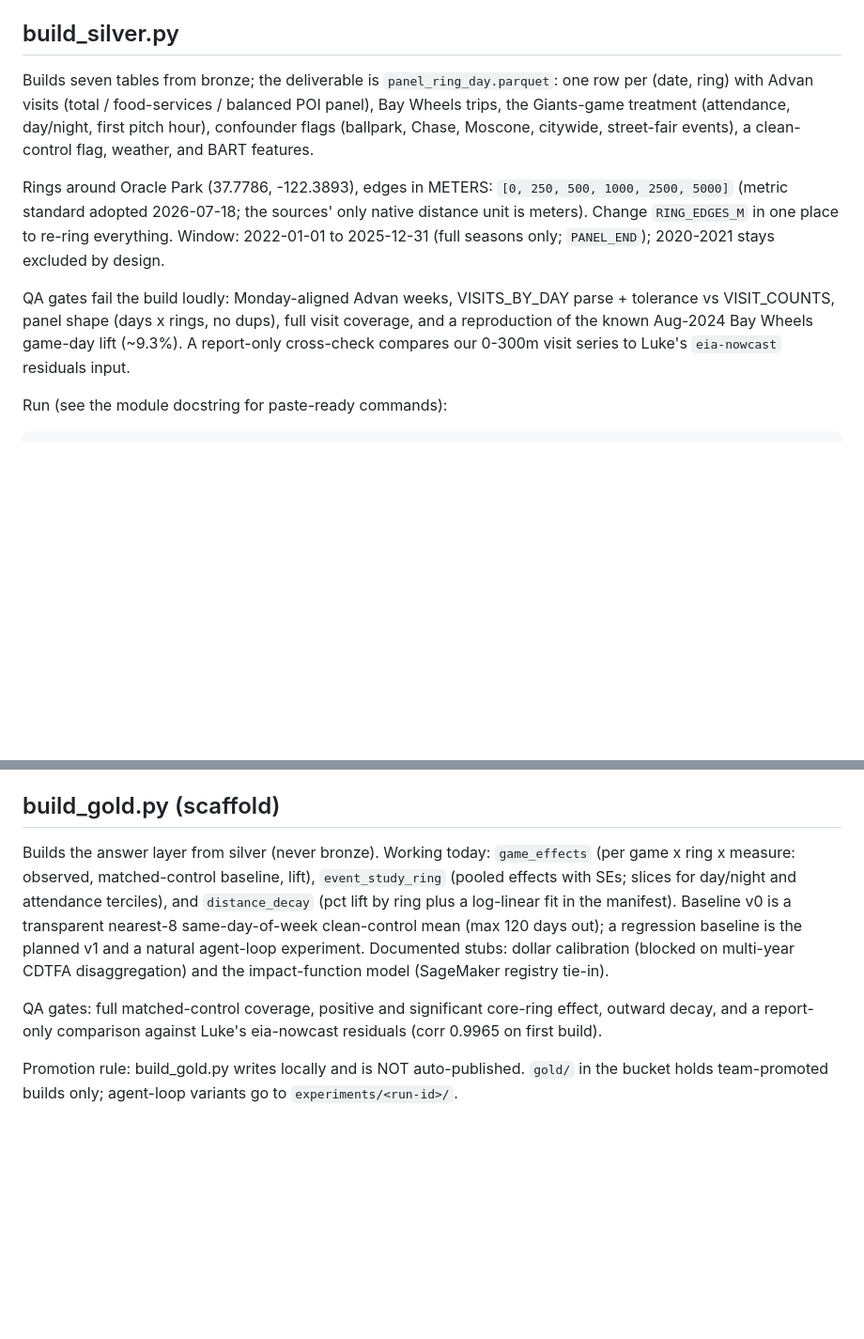
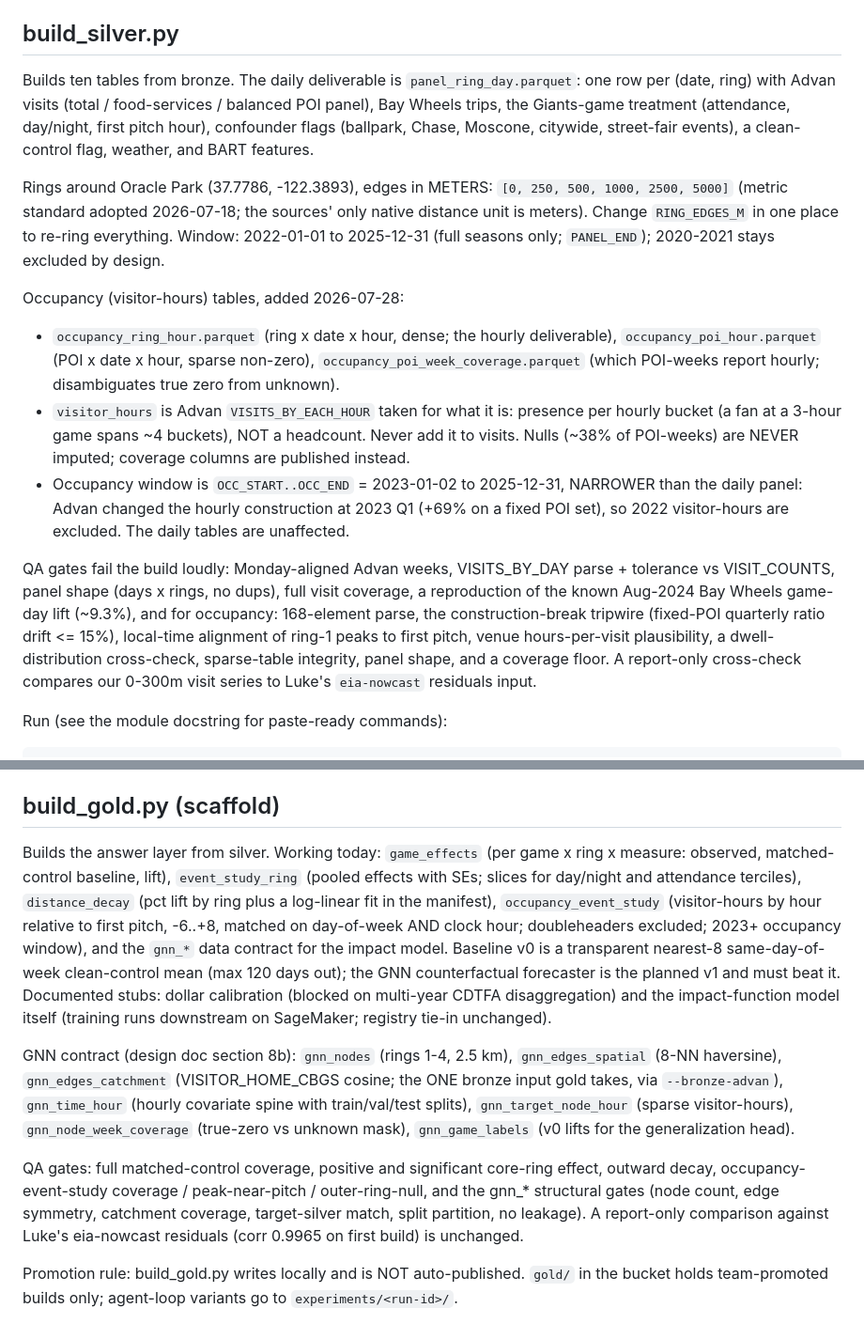
Before and after one commit to mr-kelsey/su26-aai590-group2, a Markdown page: pipeline/README.md, 2 parts joined by grey strips. Shown at 94% size. GitHub-like rendering; blank space fills up the shorter version.

Commit message:
Docs: occupancy + GNN tables in the pipeline README
Co-Authored-By: Claude Opus 5 <noreply@anthropic.com>

```diff
--- a/pipeline/README.md
+++ b/pipeline/README.md
@@ -14,7 +14,7 @@ disposable (always rebuilt from code, synced with `--delete`).
 
 ## build_silver.py
 
-Builds seven tables from bronze; the deliverable is `panel_ring_day.parquet`:
+Builds ten tables from bronze. The daily deliverable is `panel_ring_day.parquet`:
 one row per (date, ring) with Advan visits (total / food-services / balanced
 POI panel), Bay Wheels trips, the Giants-game treatment (attendance, day/night,
 first pitch hour), confounder flags (ballpark, Chase, Moscone, citywide,
@@ -26,10 +26,29 @@ sources' only native distance unit is meters). Change `RING_EDGES_M` in one
 place to re-ring everything. Window: 2022-01-01 to 2025-12-31 (full seasons
 only; `PANEL_END`); 2020-2021 stays excluded by design.
 
+Occupancy (visitor-hours) tables, added 2026-07-28:
+
+- `occupancy_ring_hour.parquet` (ring x date x hour, dense; the hourly
+  deliverable), `occupancy_poi_hour.parquet` (POI x date x hour, sparse
+  non-zero), `occupancy_poi_week_coverage.parquet` (which POI-weeks report
+  hourly; disambiguates true zero from unknown).
+- `visitor_hours` is Advan `VISITS_BY_EACH_HOUR` taken for what it is:
+  presence per hourly bucket (a fan at a 3-hour game spans ~4 buckets), NOT a
+  headcount. Never add it to visits. Nulls (~38% of POI-weeks) are NEVER
+  imputed; coverage columns are published instead.
+- Occupancy window is `OCC_START..OCC_END` = 2023-01-02 to 2025-12-31,
+  NARROWER than the daily panel: Advan changed the hourly construction at
+  2023 Q1 (+69% on a fixed POI set), so 2022 visitor-hours are excluded. The
+  daily tables are unaffected.
+
 QA gates fail the build loudly: Monday-aligned Advan weeks, VISITS_BY_DAY
 parse + tolerance vs VISIT_COUNTS, panel shape (days x rings, no dups), full
-visit coverage, and a reproduction of the known Aug-2024 Bay Wheels game-day
-lift (~9.3%). A report-only cross-check compares our 0-300m visit series to
+visit coverage, a reproduction of the known Aug-2024 Bay Wheels game-day
+lift (~9.3%), and for occupancy: 168-element parse, the construction-break
+tripwire (fixed-POI quarterly ratio drift <= 15%), local-time alignment of
+ring-1 peaks to first pitch, venue hours-per-visit plausibility, a dwell-
+distribution cross-check, sparse-table integrity, panel shape, and a
+coverage floor. A report-only cross-check compares our 0-300m visit series to
 Luke's `eia-nowcast` residuals input.
 
 Run (see the module docstring for paste-ready commands):
@@ -49,19 +68,33 @@ prefix always documents exactly which build it holds.
 
 ## build_gold.py (scaffold)
 
-Builds the answer layer from silver (never bronze). Working today:
-`game_effects` (per game x ring x measure: observed, matched-control
-baseline, lift), `event_study_ring` (pooled effects with SEs; slices for
-day/night and attendance terciles), and `distance_decay` (pct lift by ring
-plus a log-linear fit in the manifest). Baseline v0 is a transparent
-nearest-8 same-day-of-week clean-control mean (max 120 days out); a
-regression baseline is the planned v1 and a natural agent-loop experiment.
-Documented stubs: dollar calibration (blocked on multi-year CDTFA
-disaggregation) and the impact-function model (SageMaker registry tie-in).
+Builds the answer layer from silver. Working today: `game_effects` (per game
+x ring x measure: observed, matched-control baseline, lift),
+`event_study_ring` (pooled effects with SEs; slices for day/night and
+attendance terciles), `distance_decay` (pct lift by ring plus a log-linear
+fit in the manifest), `occupancy_event_study` (visitor-hours by hour relative
+to first pitch, -6..+8, matched on day-of-week AND clock hour; doubleheaders
+excluded; 2023+ occupancy window), and the `gnn_*` data contract for the
+impact model. Baseline v0 is a transparent nearest-8 same-day-of-week
+clean-control mean (max 120 days out); the GNN counterfactual forecaster is
+the planned v1 and must beat it. Documented stubs: dollar calibration
+(blocked on multi-year CDTFA disaggregation) and the impact-function model
+itself (training runs downstream on SageMaker; registry tie-in unchanged).
+
+GNN contract (design doc section 8b): `gnn_nodes` (rings 1-4, 2.5 km),
+`gnn_edges_spatial` (8-NN haversine), `gnn_edges_catchment`
+(VISITOR_HOME_CBGS cosine; the ONE bronze input gold takes, via
+`--bronze-advan`), `gnn_time_hour` (hourly covariate spine with
+train/val/test splits), `gnn_target_node_hour` (sparse visitor-hours),
+`gnn_node_week_coverage` (true-zero vs unknown mask), `gnn_game_labels`
+(v0 lifts for the generalization head).
 
 QA gates: full matched-control coverage, positive and significant core-ring
-effect, outward decay, and a report-only comparison against Luke's
-eia-nowcast residuals (corr 0.9965 on first build).
+effect, outward decay, occupancy-event-study coverage / peak-near-pitch /
+outer-ring-null, and the gnn_* structural gates (node count, edge symmetry,
+catchment coverage, target-silver match, split partition, no leakage). A
+report-only comparison against Luke's eia-nowcast residuals (corr 0.9965 on
+first build) is unchanged.
 
 Promotion rule: build_gold.py writes locally and is NOT auto-published.
 `gold/` in the bucket holds team-promoted builds only; agent-loop variants
```
